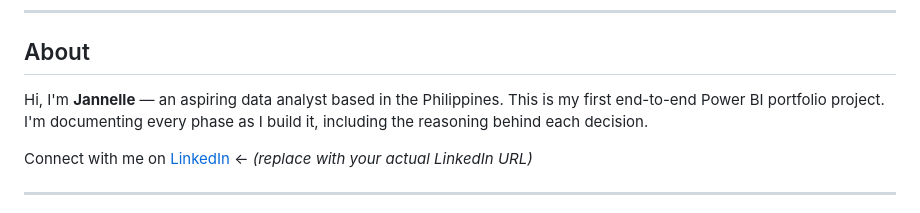
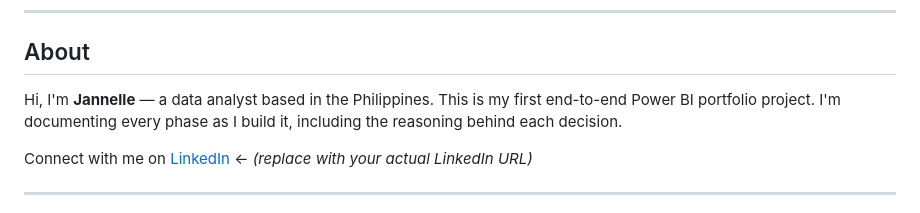
Before and after one commit to beenibeeni/ph-job-market-analytics, a Markdown page: README.md, the part around the change. Drawn GitHub-style.

```diff
--- a/README.md
+++ b/README.md
@@ -82,7 +82,7 @@ Star schema with:
 
 ## About
 
-Hi, I'm **Jannelle** — an aspiring data analyst based in the Philippines. This is my first end-to-end Power BI portfolio project. I'm documenting every phase as I build it, including the reasoning behind each decision.
+Hi, I'm **Jannelle** — a data analyst based in the Philippines. This is my first end-to-end Power BI portfolio project. I'm documenting every phase as I build it, including the reasoning behind each decision.
 
 Connect with me on [LinkedIn](https://www.linkedin.com/in/jnnllcandelaria/) ← *(replace with your actual LinkedIn URL)*
 
```
